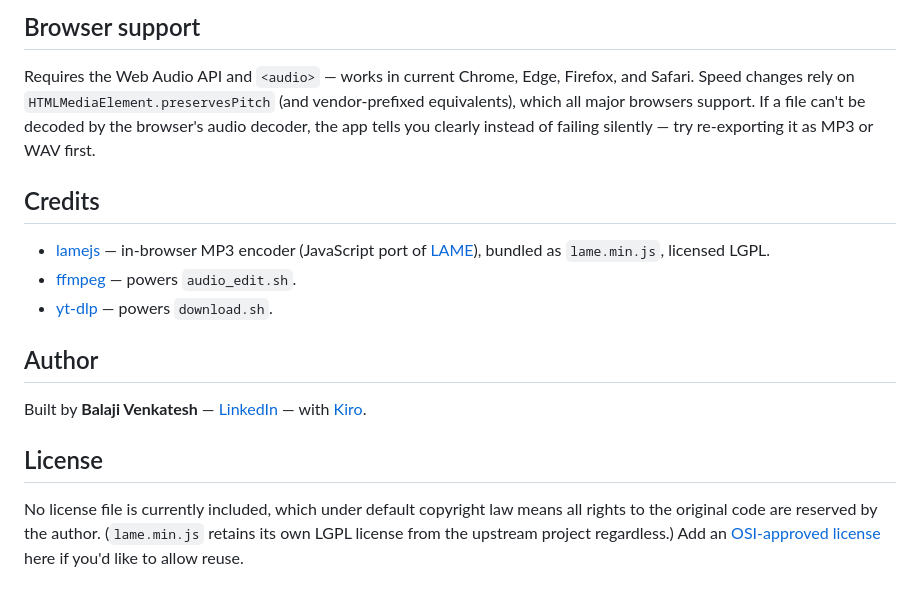
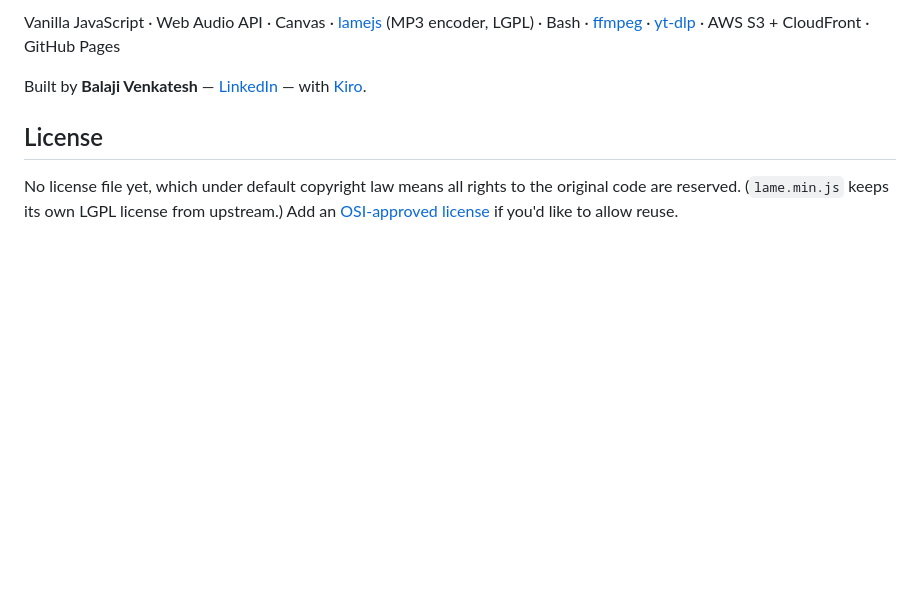
Before and after one commit to balaji4aws/audio-tools, a Markdown page: README.md, the part around the change printed below. Rendered like a GitHub page; blank space fills up the shorter version.

```diff
--- a/README.md
+++ b/README.md
@@ -160,25 +74,12 @@ of it — but it isn't part of the web app.)
-## Browser support
-
-Requires the Web Audio API and `<audio>` — works in current Chrome, Edge, Firefox, and Safari.
-Speed changes rely on `HTMLMediaElement.preservesPitch` (and vendor-prefixed equivalents), which
-all major browsers support. If a file can't be decoded by the browser's audio decoder, the app
-tells you clearly instead of failing silently — try re-exporting it as MP3 or WAV first.
-
-## Credits
-
-- [lamejs](https://github.com/zhuker/lamejs) — in-browser MP3 encoder (JavaScript port of
-  [LAME](https://lame.sourceforge.io/)), bundled as `lame.min.js`, licensed LGPL.
-- [ffmpeg](https://ffmpeg.org/) — powers `audio_edit.sh`.
-- [yt-dlp](https://github.com/yt-dlp/yt-dlp) — powers `download.sh`.
-
-## Author
+Vanilla JavaScript · Web Audio API · Canvas · [lamejs](https://github.com/zhuker/lamejs)
+(MP3 encoder, LGPL) · Bash · [ffmpeg](https://ffmpeg.org/) ·
+[yt-dlp](https://github.com/yt-dlp/yt-dlp) · AWS S3 + CloudFront · GitHub Pages
 
 Built by **Balaji Venkatesh** — [LinkedIn](https://www.linkedin.com/in/venkyb27) — with
 [Kiro](https://kiro.dev).
 
 ## License
 
-No license file is currently included, which under default copyright law means all rights to the
-original code are reserved by the author. (`lame.min.js` retains its own LGPL license from the
-upstream project regardless.) Add an [OSI-approved license](https://choosealicense.com/) here if
-you'd like to allow reuse.
+No license file yet, which under default copyright law means all rights to the original
+code are reserved. (`lame.min.js` keeps its own LGPL license from upstream.) Add an
+[OSI-approved license](https://choosealicense.com/) if you'd like to allow reuse.
```
Also changed, not shown: other parts of README.md (+43 -129 lines), docs/screenshot.png (added).
